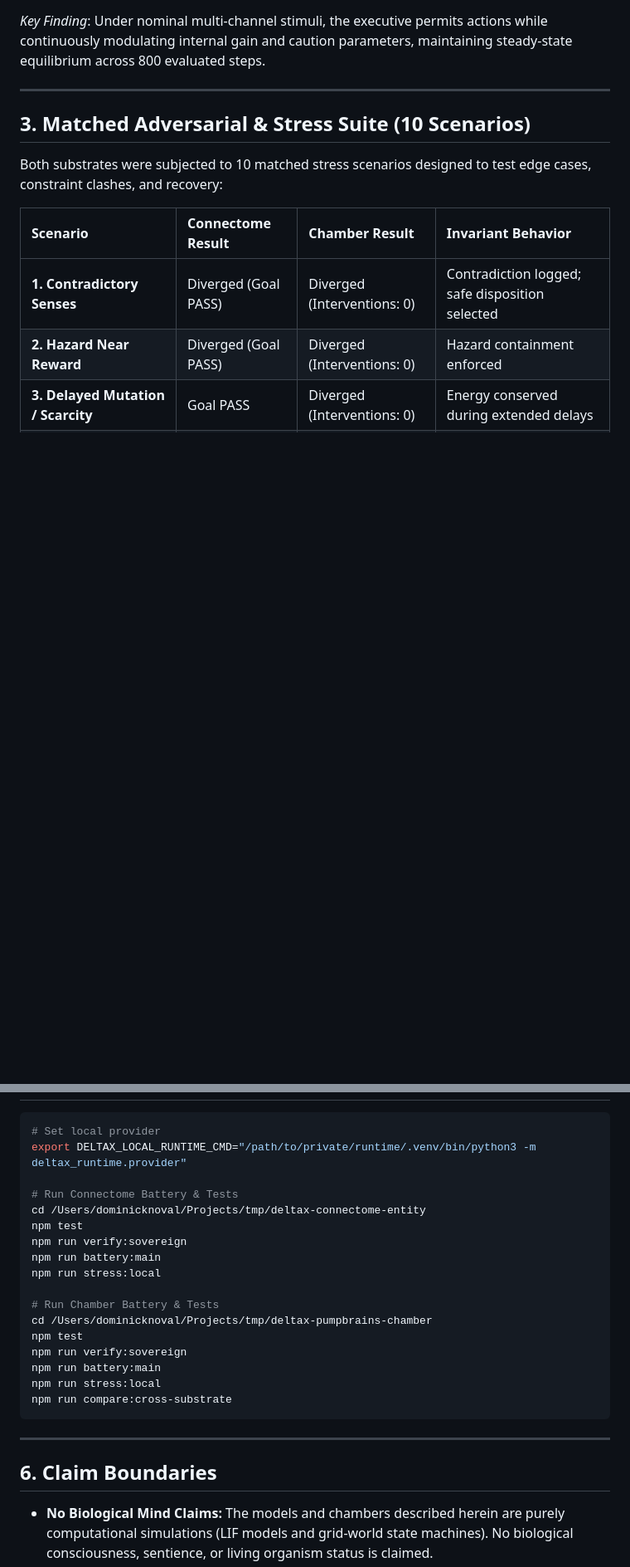
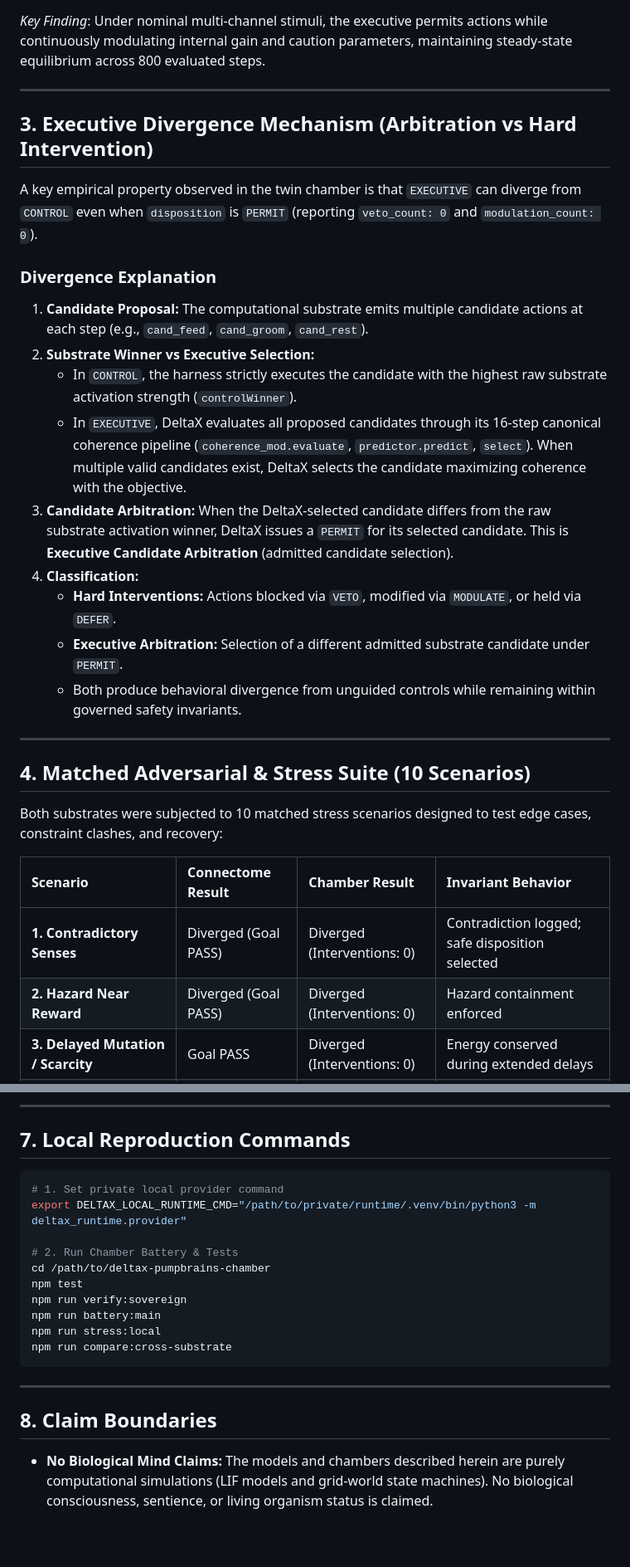
Before and after one commit to DeltaX-Public/deltax-pumpbrains-chamber, a Markdown page: docs/EVIDENCE_BATTERY_REPORT.md, 2 parts joined by grey strips. Shown at 83% size. Rendered like a GitHub page; blank space fills up the shorter version.

````diff
--- a/docs/EVIDENCE_BATTERY_REPORT.md
+++ b/docs/EVIDENCE_BATTERY_REPORT.md
@@ -48,7 +48,24 @@ Validation batteries were conducted across matched random seeds (5, 25, and 100
 
 ---
 
-## 3. Matched Adversarial & Stress Suite (10 Scenarios)
+## 3. Executive Divergence Mechanism (Arbitration vs Hard Intervention)
+
+A key empirical property observed in the twin chamber is that `EXECUTIVE` can diverge from `CONTROL` even when `disposition` is `PERMIT` (reporting `veto_count: 0` and `modulation_count: 0`).
+
+### Divergence Explanation
+1. **Candidate Proposal:** The computational substrate emits multiple candidate actions at each step (e.g., `cand_feed`, `cand_groom`, `cand_rest`).
+2. **Substrate Winner vs Executive Selection:**
+   - In `CONTROL`, the harness strictly executes the candidate with the highest raw substrate activation strength (`controlWinner`).
+   - In `EXECUTIVE`, DeltaX evaluates all proposed candidates through its 16-step canonical coherence pipeline (`coherence_mod.evaluate`, `predictor.predict`, `select`). When multiple valid candidates exist, DeltaX selects the candidate maximizing coherence with the objective.
+3. **Candidate Arbitration:** When the DeltaX-selected candidate differs from the raw substrate activation winner, DeltaX issues a `PERMIT` for its selected candidate. This is **Executive Candidate Arbitration** (admitted candidate selection).
+4. **Classification:**
+   - **Hard Interventions:** Actions blocked via `VETO`, modified via `MODULATE`, or held via `DEFER`.
+   - **Executive Arbitration:** Selection of a different admitted substrate candidate under `PERMIT`.
+   - Both produce behavioral divergence from unguided controls while remaining within governed safety invariants.
+
+---
+
+## 4. Matched Adversarial & Stress Suite (10 Scenarios)
 
 Both substrates were subjected to 10 matched stress scenarios designed to test edge cases, constraint clashes, and recovery:
 
@@ -107,17 +138,13 @@ Automated test scans confirm zero leaks of private specification files, canonica
+---
+
+## 7. Local Reproduction Commands
 
 ```bash
-# Set local provider
+# 1. Set private local provider command
 export DELTAX_LOCAL_RUNTIME_CMD="/path/to/private/runtime/.venv/bin/python3 -m deltax_runtime.provider"
 
-# Run Connectome Battery & Tests
-cd /Users/dominicknoval/Projects/tmp/deltax-connectome-entity
-npm test
-npm run verify:sovereign
-npm run battery:main
-npm run stress:local
-
-# Run Chamber Battery & Tests
-cd /Users/dominicknoval/Projects/tmp/deltax-pumpbrains-chamber
+# 2. Run Chamber Battery & Tests
+cd /path/to/deltax-pumpbrains-chamber
 npm test
 npm run verify:sovereign
 npm run battery:main
@@ -127,7 +154,7 @@ npm run compare:cross-substrate
 
 ---
 
-## 6. Claim Boundaries
+## 8. Claim Boundaries
 
 - **No Biological Mind Claims:** The models and chambers described herein are purely computational simulations (LIF models and grid-world state machines). No biological consciousness, sentience, or living organism status is claimed.
 - **No AGI Claims:** The DeltaX executive acts as a deterministic coherence and invariant governor, not a general artificial intelligence.
````
Also changed, not shown: other parts of docs/EVIDENCE_BATTERY_REPORT.md (+31 -17 lines).
